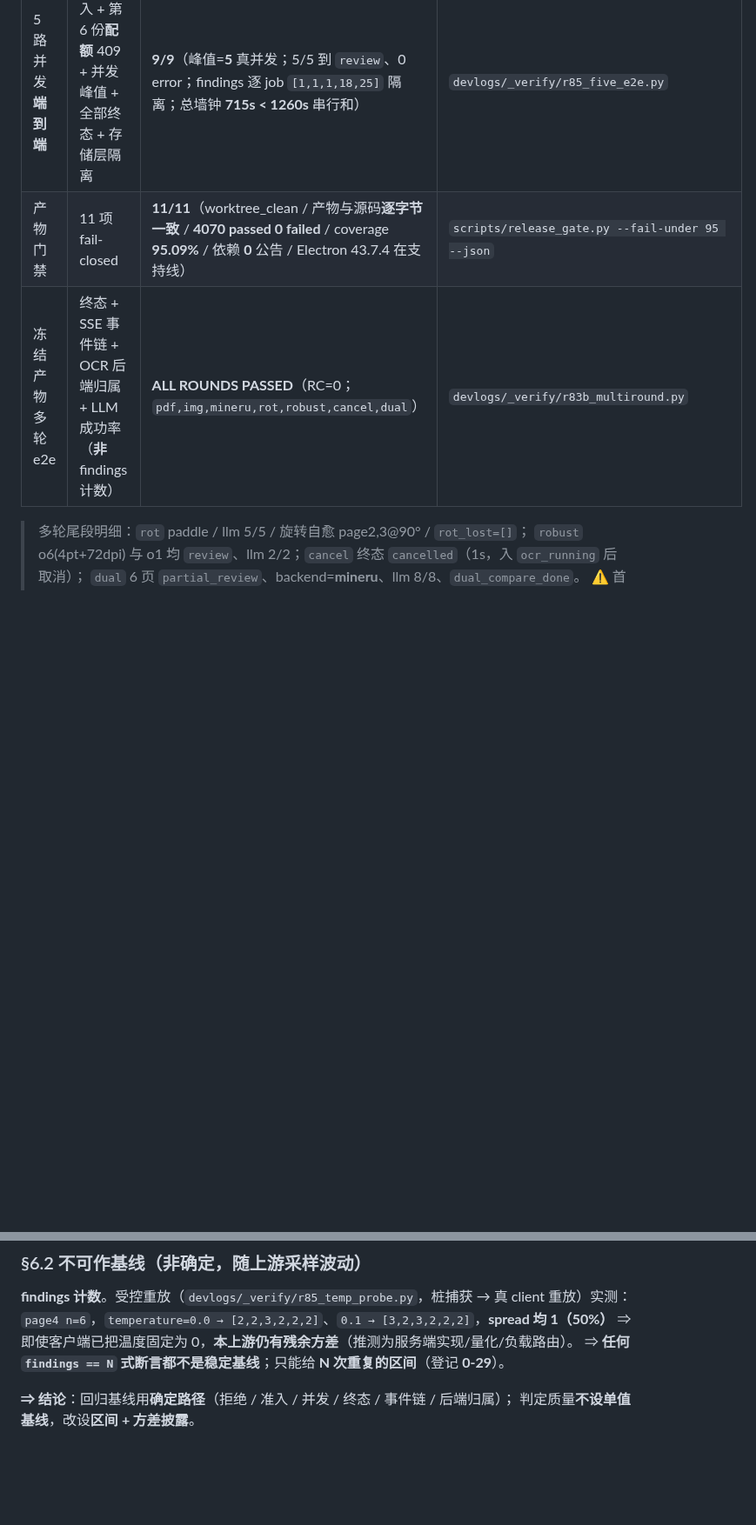
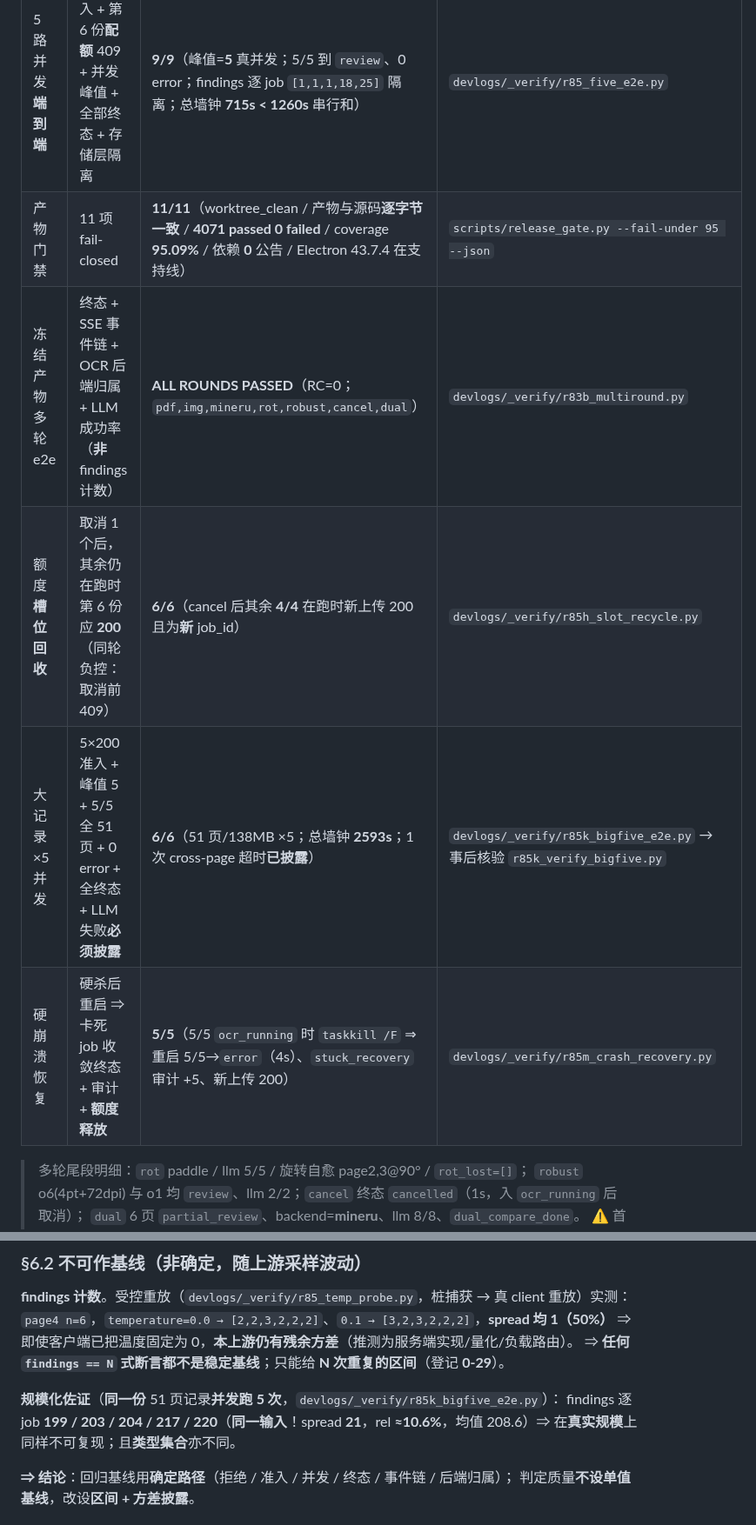
Before and after one commit to haowuxiwang/BatchSentry, a Markdown page: docs/ENTERPRISE_READINESS_2026-10-09.md, 2 parts joined by grey strips. Shown at 87% size. Drawn GitHub-style; blank space fills up the shorter version.

Commit message:
docs(readiness): 并入 R85 新证据（F13 槽位回收 / 大记录×5 / 崩溃恢复 / 规模化佐证）
- §3 已修 12 → 13 项（F13 额度槽位回收护栏 + 变异 3/3）
- §6.1 门禁 4070 → 4071 passed；追加 3 行可作基线（槽位回收 6/6、大记录×5 6/6、崩溃恢复 5/5）
- §6.2 追加规模化佐证：同输入并发 5 次 findings 199/203/204/217/220（spread 21, rel≈10.6%）
- §5 追加未测项：138MB×5 的网络/磁盘峰值
- 结论不变：G1/G2/G3 三条结构性阻断项仍在

```diff
--- a/docs/ENTERPRISE_READINESS_2026-10-09.md
+++ b/docs/ENTERPRISE_READINESS_2026-10-09.md
@@ -120,8 +122,11 @@ Electron `contextIsolation: true` / `nodeIntegration: false`；门禁 **11 项**
 | 入口拒绝 / 敌意矩阵 | HTTP 状态码 + job 建/拒 | **34/34**（连跑两次；正控 rc=0） | `tests/e2e_rejections.py`（须先 seed `%TEMP%/pbc_e2e_appdata/PBC/config.json`；未配置 LLM 即 rc=2） |
 | 5 文件并发 + UI | UI 200 / 并发 5 全 200 / 第 6 份 409 / job 离开 pending | **7/7** | `devlogs/_verify/r85_five_concurrency.py` |
 | 5 路并发**端到端** | 5/5 准入 + 第 6 份**配额** 409 + 并发峰值 + 全部终态 + 存储层隔离 | **9/9**（峰值=**5** 真并发；5/5 到 `review`、0 error；findings 逐 job `[1,1,1,18,25]` 隔离；总墙钟 **715s < 1260s** 串行和） | `devlogs/_verify/r85_five_e2e.py` |
-| 产物门禁 | 11 项 fail-closed | **11/11**（worktree_clean / 产物与源码**逐字节一致** / **4070 passed 0 failed** / coverage **95.09%** / 依赖 **0** 公告 / Electron 43.7.4 在支持线） | `scripts/release_gate.py --fail-under 95 --json` |
+| 产物门禁 | 11 项 fail-closed | **11/11**（worktree_clean / 产物与源码**逐字节一致** / **4071 passed 0 failed** / coverage **95.09%** / 依赖 **0** 公告 / Electron 43.7.4 在支持线） | `scripts/release_gate.py --fail-under 95 --json` |
 | 冻结产物多轮 e2e | 终态 + SSE 事件链 + OCR 后端归属 + LLM 成功率（**非** findings 计数） | **ALL ROUNDS PASSED**（RC=0；`pdf,img,mineru,rot,robust,cancel,dual`） | `devlogs/_verify/r83b_multiround.py` |
+| 额度**槽位回收** | 取消 1 个后，其余仍在跑时第 6 份应 **200**（同轮负控：取消前 409） | **6/6**（cancel 后其余 **4/4** 在跑时新上传 200 且为**新** job_id） | `devlogs/_verify/r85h_slot_recycle.py` |
+| 大记录 ×5 并发 | 5×200 准入 + 峰值 5 + 5/5 全 51 页 + 0 error + 全终态 + LLM 失败**必须披露** | **6/6**（51 页/138MB ×5；总墙钟 **2593s**；1 次 cross-page 超时**已披露**） | `devlogs/_verify/r85k_bigfive_e2e.py` → 事后核验 `r85k_verify_bigfive.py` |
+| 硬崩溃恢复 | 硬杀后重启 ⇒ 卡死 job 收敛终态 + 审计 + **额度释放** | **5/5**（5/5 `ocr_running` 时 `taskkill /F` ⇒ 重启 5/5→`error`（4s）、`stuck_recovery` 审计 +5、新上传 200） | `devlogs/_verify/r85m_crash_recovery.py` |
 
 > 多轮尾段明细：`rot` paddle / llm 5/5 / 旋转自愈 page2,3@90° / `rot_lost=[]`；
 > `robust` o6(4pt+72dpi) 与 o1 均 `review`、llm 2/2；`cancel` 终态 `cancelled`（1s，入 `ocr_running` 后取消）；
@@ -136,6 +141,9 @@ Electron `contextIsolation: true` / `nodeIntegration: false`；门禁 **11 项**
 即使客户端已把温度固定为 0，**本上游仍有残余方差**（推测为服务端实现/量化/负载路由）。
 ⇒ **任何 `findings == N` 式断言都不是稳定基线**；只能给 **N 次重复的区间**（登记 **0-29**）。
 
+**规模化佐证**（**同一份** 51 页记录**并发跑 5 次**，`devlogs/_verify/r85k_bigfive_e2e.py`）：
+findings 逐 job **199 / 203 / 204 / 217 / 220**（**同一输入**！spread **21**，rel **≈10.6%**，均值 208.6）⇒ 在**真实规模**上同样不可复现；且**类型集合**亦不同。
+
 **⇒ 结论**：回归基线用**确定路径**（拒绝 / 准入 / 并发 / 终态 / 事件链 / 后端归属）；
 判定质量**不设单值基线**，改设**区间 + 方差披露**。
 
```
Also changed, not shown: other parts of docs/ENTERPRISE_READINESS_2026-10-09.md (+3 -1 lines).
